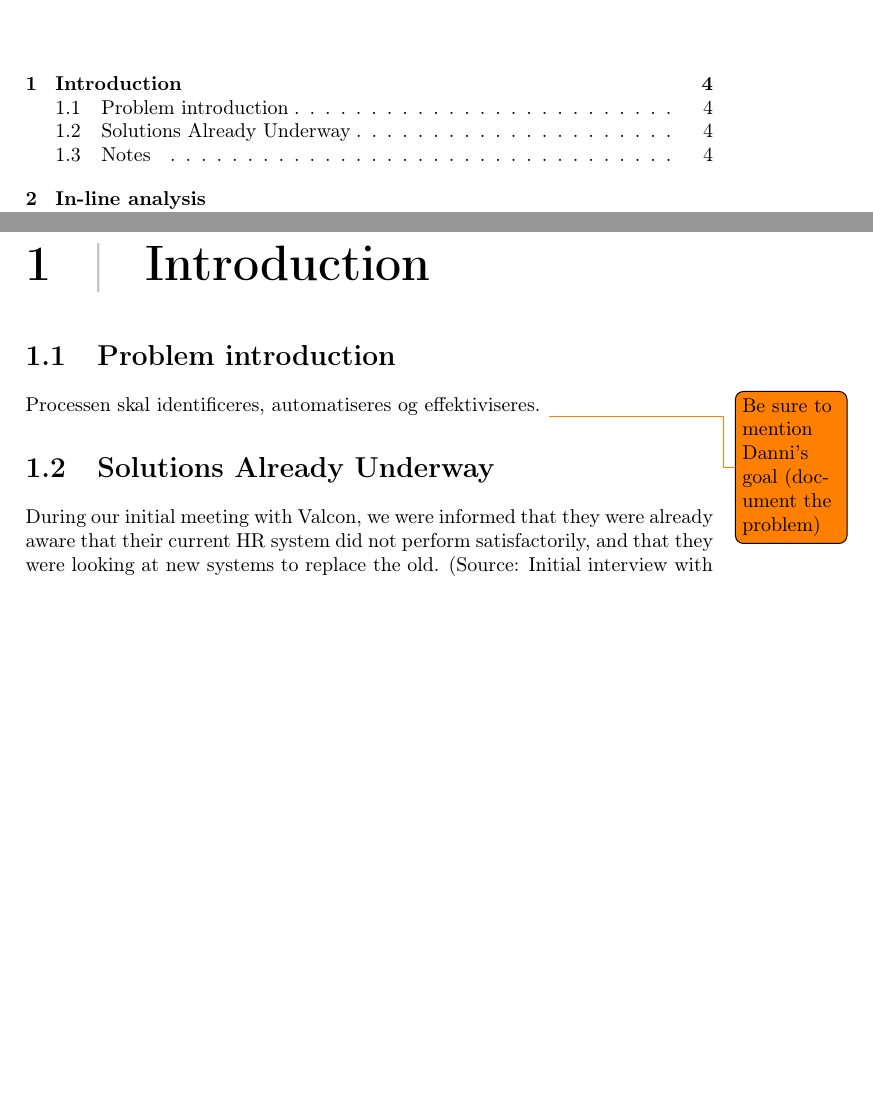
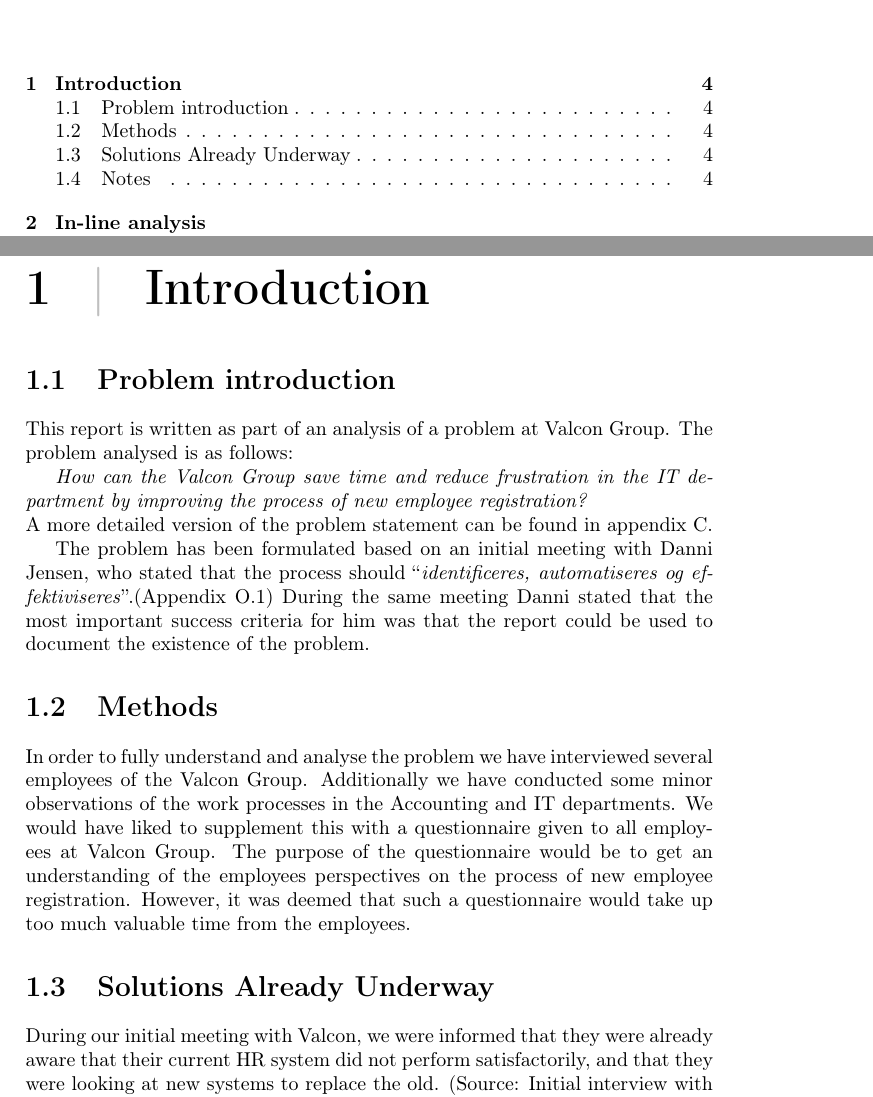
Before and after one commit to Capsup/BFOP14, a LaTeX document (report.tex, which reads intro/intro.tex): two parts of pages 3 and 6 of 61, joined at a grey line, cut so that both start at the same text, the shorter picture padded with empty space. Compiled offline with pdfLaTeX.

Commit message:
Added short introduction of the problem as well as short description of our methods.

```diff
--- a/intro/intro.tex
+++ b/intro/intro.tex
@@ -1,12 +1,25 @@
 \section{Problem introduction}
+This report is written as part of an analysis of a problem at Valcon Group.
+The problem analysed is as follows:
 
-Processen skal identificeres, automatiseres og effektiviseres.
-\todo{Be sure to mention Danni's goal (document the problem)}
+\emph{How can the Valcon Group save time and reduce frustration in the IT department by improving the process of new employee registration?}
+\\
+A more detailed version of the problem statement can be found in appendix \ref{app:problem_statement}.
 
+The problem has been formulated based on an initial meeting with Danni Jensen, who stated that the process should \myquote{identificeres, automatiseres og effektiviseres}.(Appendix \ref{app:danni_initiation})
+During the same meeting Danni stated that the most important success criteria for him was that the report could be used to document the existence of the problem.
+
+\section{Methods}
+In order to fully understand and analyse the problem we have interviewed several employees of the Valcon Group.
+Additionally we have conducted some minor observations of the work processes in the Accounting and IT departments.
+We would have liked to supplement this with a questionnaire given to all employees at Valcon Group.
+The purpose of the questionnaire would be to get an understanding of the employees perspectives on the process of new employee registration.
+However, it was deemed that such a questionnaire would take up too much valuable time from the employees.
 \section{Solutions Already Underway}
 \input{intro/solutions_already_underway}
 
 \section{Notes}
-During the analysis we realized that OMT was an integral part of the problem, and started to analyze them as well. Our scope got too big, so we limited the amount of gathered knowledge from OMT to a single interview with a recruiter at OMT with a key person in regards to the process.
+During the analysis we realized that OMT was an integral part of the problem, and started to analyze them as well.
+Our scope got too big, so we limited the amount of gathered knowledge from OMT to a single interview with a recruiter at OMT with a key person in regards to the process.
 
 We realize that this limits our general understanding of the procress, and thus most of the solutions proposed in regards to OMT are conducted based on limited knowledge, and should be further revised before implemented.
```
Also changed, not shown: appendix/problem_statement.tex (+1 -0 lines).
